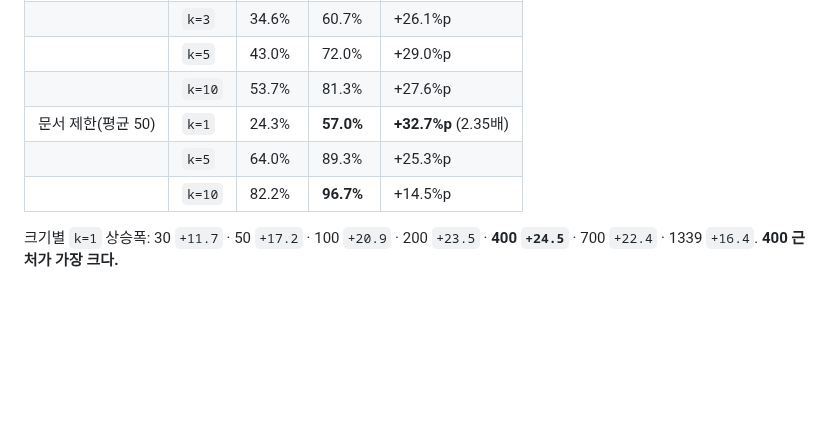
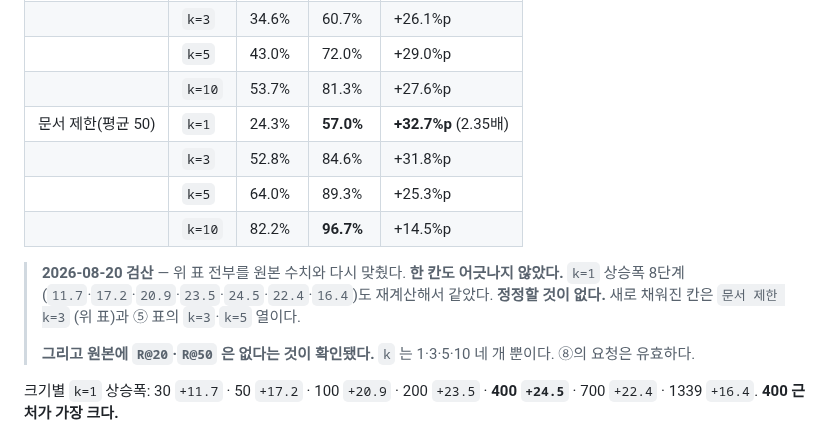
Before and after one commit to bobohyeon/deliver, a Markdown page: 관리/인수인계.md, the part around one of its changes. GitHub-like rendering; blank space fills up the shorter version.

```diff
--- a/관리/인수인계.md
+++ b/관리/인수인계.md
@@ -1401,8 +1401,17 @@ kind: overlap 165 (77%) · no_overlap 49 (23%)
 | | `k=5` | 43.0% | 72.0% | +29.0%p |
 | | `k=10` | 53.7% | 81.3% | +27.6%p |
 | 문서 제한(평균 50) | `k=1` | 24.3% | **57.0%** | **+32.7%p** (2.35배) |
+| | `k=3` | 52.8% | 84.6% | +31.8%p |
 | | `k=5` | 64.0% | 89.3% | +25.3%p |
 | | `k=10` | 82.2% | **96.7%** | +14.5%p |
+
+> **2026-08-20 검산** — 위 표 전부를 원본 수치와 다시 맞췄다. **한 칸도 어긋나지
+> 않았다.** `k=1` 상승폭 8단계(`11.7`·`17.2`·`20.9`·`23.5`·`24.5`·`22.4`·`16.4`)도
+> 재계산해서 같았다. **정정할 것이 없다.** 새로 채워진 칸은 `문서 제한 k=3`
+> (위 표)과 ⑤ 표의 `k=3`·`k=5` 열이다.
+>
+> **그리고 원본에 `R@20`·`R@50` 은 없다는 것이 확인됐다.** `k` 는 1·3·5·10 네 개
+> 뿐이다. ⑧의 요청은 유효하다.
 
 크기별 `k=1` 상승폭: 30 `+11.7` · 50 `+17.2` · 100 `+20.9` · 200 `+23.5` ·
 **400 `+24.5`** · 700 `+22.4` · 1339 `+16.4`. **400 근처가 가장 크다.**
```
Also changed, not shown: other parts of 관리/인수인계.md (+38 -10 lines).
